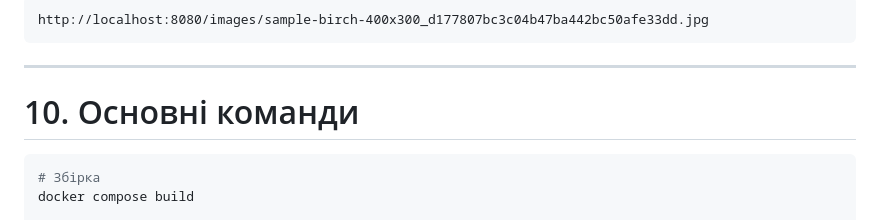
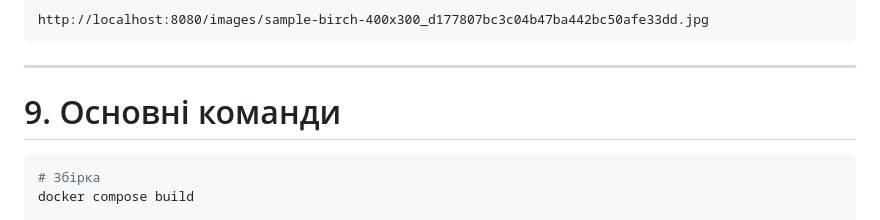
Before and after one commit to mara04060/image-uploader, a Markdown page: README.md, the part around the change. Rendered like a GitHub page.

Commit message:
doc Edit documentation

````diff
--- a/README.md
+++ b/README.md
@@ -381,7 +381,7 @@ http://localhost:8080/images/sample-birch-400x300_d177807bc3c04b47ba442bc50afe33
 
 ---
 
-# 10. Основні команди
+# 9. Основні команди
 
 ```bash
 # Збірка
````
